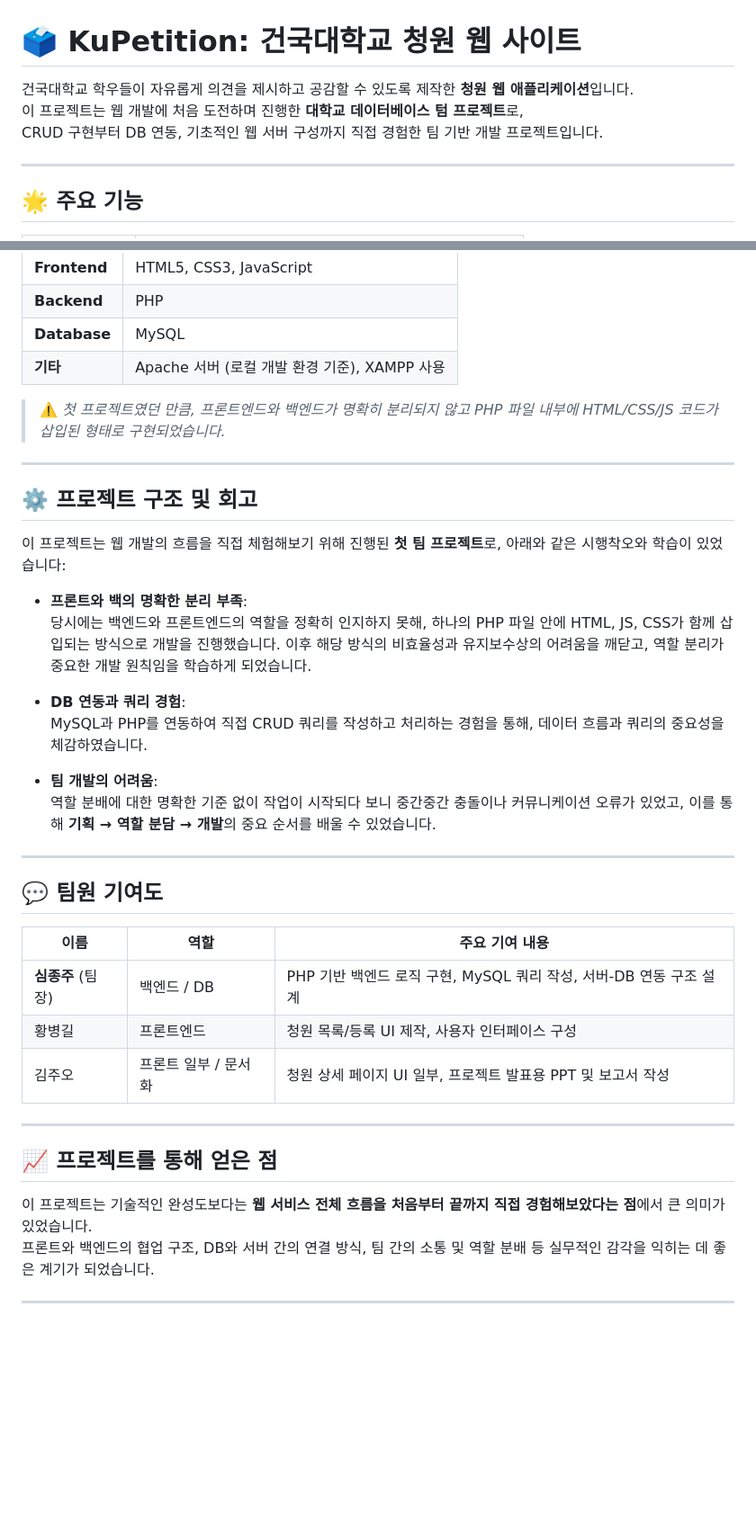
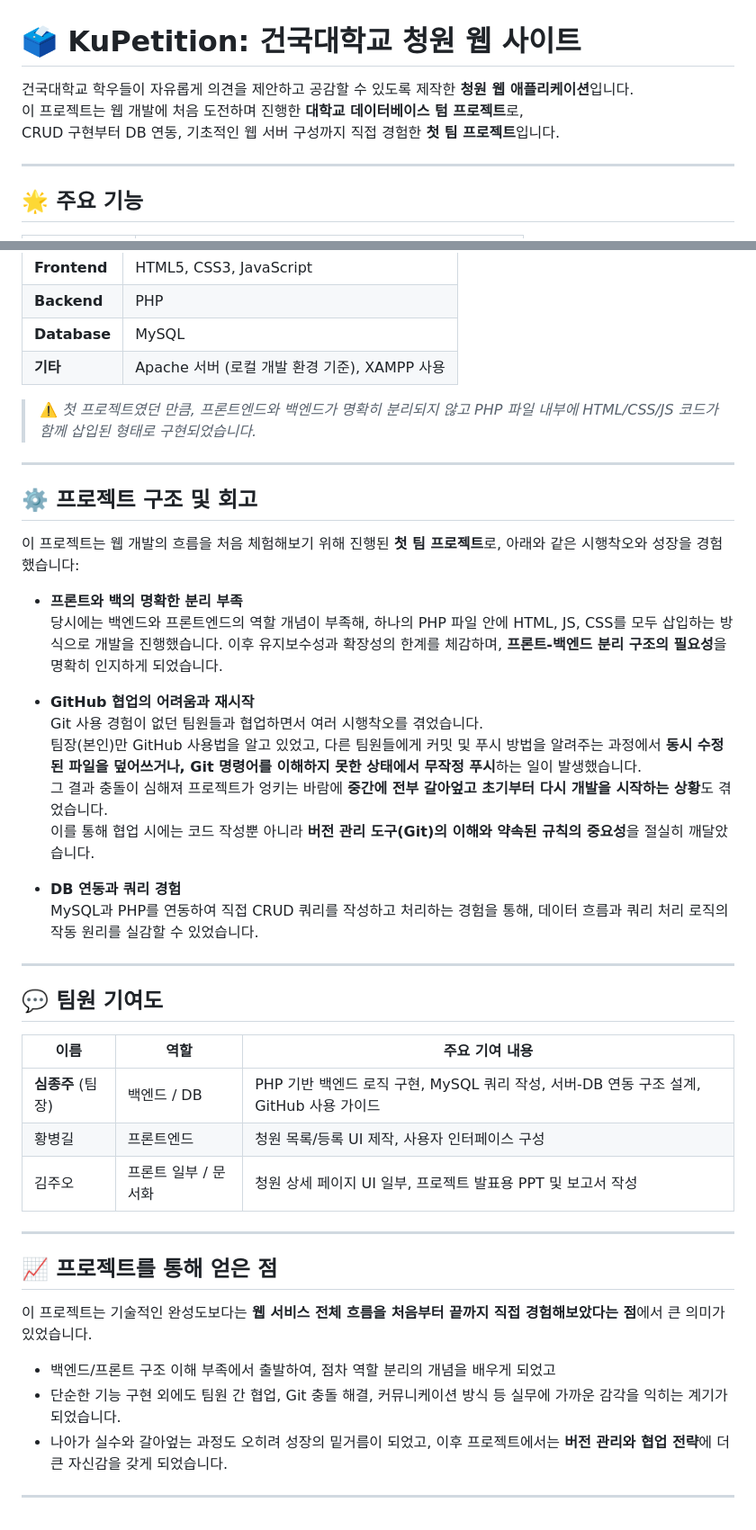
Before and after one commit to simjjjj/DatabaseTermProject, a Markdown page: README.md, 2 parts joined by grey strips. Shown at 90% size. Rendered like a GitHub page; blank space fills up the shorter version.

```diff
--- a/README.md
+++ b/README.md
@@ -1,8 +1,8 @@
 # 🗳️ KuPetition: 건국대학교 청원 웹 사이트
 
-건국대학교 학우들이 자유롭게 의견을 제시하고 공감할 수 있도록 제작한 **청원 웹 애플리케이션**입니다.
+건국대학교 학우들이 자유롭게 의견을 제안하고 공감할 수 있도록 제작한 **청원 웹 애플리케이션**입니다.
 이 프로젝트는 웹 개발에 처음 도전하며 진행한 **대학교 데이터베이스 텀 프로젝트**로,
-CRUD 구현부터 DB 연동, 기초적인 웹 서버 구성까지 직접 경험한 팀 기반 개발 프로젝트입니다.
+CRUD 구현부터 DB 연동, 기초적인 웹 서버 구성까지 직접 경험한 **첫 팀 프로젝트**입니다.
 
 ---
 
@@ -28,22 +28,25 @@ CRUD 구현부터 DB 연동, 기초적인 웹 서버 구성까지 직접 경험
 | **Database** | MySQL |
 | **기타** | Apache 서버 (로컬 개발 환경 기준), XAMPP 사용 |
 
-> ⚠️ *첫 프로젝트였던 만큼, 프론트엔드와 백엔드가 명확히 분리되지 않고 PHP 파일 내부에 HTML/CSS/JS 코드가 삽입된 형태로 구현되었습니다.*
+> ⚠️ *첫 프로젝트였던 만큼, 프론트엔드와 백엔드가 명확히 분리되지 않고 PHP 파일 내부에 HTML/CSS/JS 코드가 함께 삽입된 형태로 구현되었습니다.*
 
 ---
 
 ## ⚙️ 프로젝트 구조 및 회고
 
-이 프로젝트는 웹 개발의 흐름을 직접 체험해보기 위해 진행된 **첫 팀 프로젝트**로, 아래와 같은 시행착오와 학습이 있었습니다:
+이 프로젝트는 웹 개발의 흐름을 처음 체험해보기 위해 진행된 **첫 팀 프로젝트**로, 아래와 같은 시행착오와 성장을 경험했습니다:
 
-- **프론트와 백의 명확한 분리 부족**:
-  당시에는 백엔드와 프론트엔드의 역할을 정확히 인지하지 못해, 하나의 PHP 파일 안에 HTML, JS, CSS가 함께 삽입되는 방식으로 개발을 진행했습니다. 이후 해당 방식의 비효율성과 유지보수상의 어려움을 깨닫고, 역할 분리가 중요한 개발 원칙임을 학습하게 되었습니다.
+- **프론트와 백의 명확한 분리 부족**
+  당시에는 백엔드와 프론트엔드의 역할 개념이 부족해, 하나의 PHP 파일 안에 HTML, JS, CSS를 모두 삽입하는 방식으로 개발을 진행했습니다. 이후 유지보수성과 확장성의 한계를 체감하며, **프론트-백엔드 분리 구조의 필요성**을 명확히 인지하게 되었습니다.
 
-- **DB 연동과 쿼리 경험**:
-  MySQL과 PHP를 연동하여 직접 CRUD 쿼리를 작성하고 처리하는 경험을 통해, 데이터 흐름과 쿼리의 중요성을 체감하였습니다.
+- **GitHub 협업의 어려움과 재시작**
+  Git 사용 경험이 없던 팀원들과 협업하면서 여러 시행착오를 겪었습니다.
+  팀장(본인)만 GitHub 사용법을 알고 있었고, 다른 팀원들에게 커밋 및 푸시 방법을 알려주는 과정에서 **동시 수정된 파일을 덮어쓰거나, Git 명령어를 이해하지 못한 상태에서 무작정 푸시**하는 일이 발생했습니다.
+  그 결과 충돌이 심해져 프로젝트가 엉키는 바람에 **중간에 전부 갈아엎고 초기부터 다시 개발을 시작하는 상황**도 겪었습니다.
+  이를 통해 협업 시에는 코드 작성뿐 아니라 **버전 관리 도구(Git)의 이해와 약속된 규칙의 중요성**을 절실히 깨달았습니다.
 
-- **팀 개발의 어려움**:
-  역할 분배에 대한 명확한 기준 없이 작업이 시작되다 보니 중간중간 충돌이나 커뮤니케이션 오류가 있었고, 이를 통해 **기획 → 역할 분담 → 개발**의 중요 순서를 배울 수 있었습니다.
+- **DB 연동과 쿼리 경험**
+  MySQL과 PHP를 연동하여 직접 CRUD 쿼리를 작성하고 처리하는 경험을 통해, 데이터 흐름과 쿼리 처리 로직의 작동 원리를 실감할 수 있었습니다.
 
 ---
 
@@ -51,7 +54,7 @@ CRUD 구현부터 DB 연동, 기초적인 웹 서버 구성까지 직접 경험
 
 | 이름 | 역할 | 주요 기여 내용 |
 |------|------|----------------|
-| **심종주** (팀장) | 백엔드 / DB | PHP 기반 백엔드 로직 구현, MySQL 쿼리 작성, 서버-DB 연동 구조 설계 |
+| **심종주** (팀장) | 백엔드 / DB | PHP 기반 백엔드 로직 구현, MySQL 쿼리 작성, 서버-DB 연동 구조 설계, GitHub 사용 가이드 |
 | 황병길 | 프론트엔드 | 청원 목록/등록 UI 제작, 사용자 인터페이스 구성 |
 | 김주오 | 프론트 일부 / 문서화 | 청원 상세 페이지 UI 일부, 프로젝트 발표용 PPT 및 보고서 작성 |
 
@@ -60,6 +63,9 @@ CRUD 구현부터 DB 연동, 기초적인 웹 서버 구성까지 직접 경험
 ## 📈 프로젝트를 통해 얻은 점
 
 이 프로젝트는 기술적인 완성도보다는 **웹 서비스 전체 흐름을 처음부터 끝까지 직접 경험해보았다는 점**에서 큰 의미가 있었습니다.
-프론트와 백엔드의 협업 구조, DB와 서버 간의 연결 방식, 팀 간의 소통 및 역할 분배 등 실무적인 감각을 익히는 데 좋은 계기가 되었습니다.
+
+- 백엔드/프론트 구조 이해 부족에서 출발하여, 점차 역할 분리의 개념을 배우게 되었고
+- 단순한 기능 구현 외에도 팀원 간 협업, Git 충돌 해결, 커뮤니케이션 방식 등 실무에 가까운 감각을 익히는 계기가 되었습니다.
+- 나아가 실수와 갈아엎는 과정도 오히려 성장의 밑거름이 되었고, 이후 프로젝트에서는 **버전 관리와 협업 전략**에 더 큰 자신감을 갖게 되었습니다.
 
 ---
```
